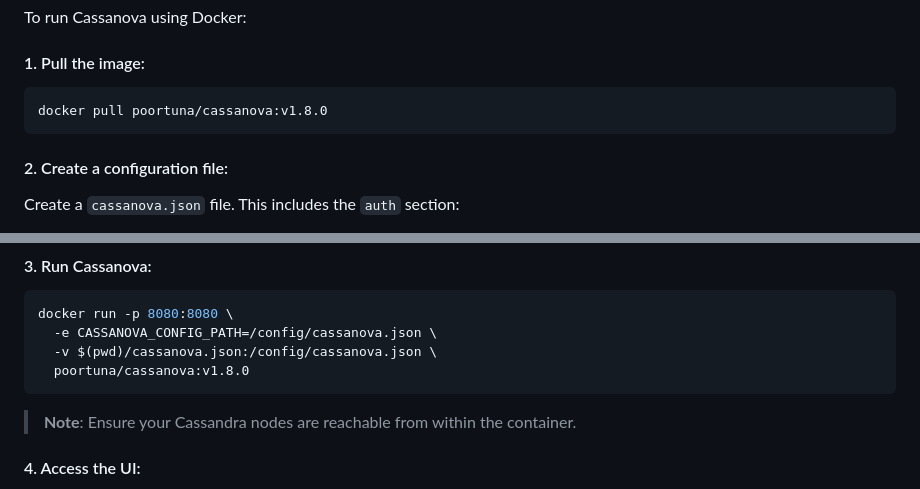
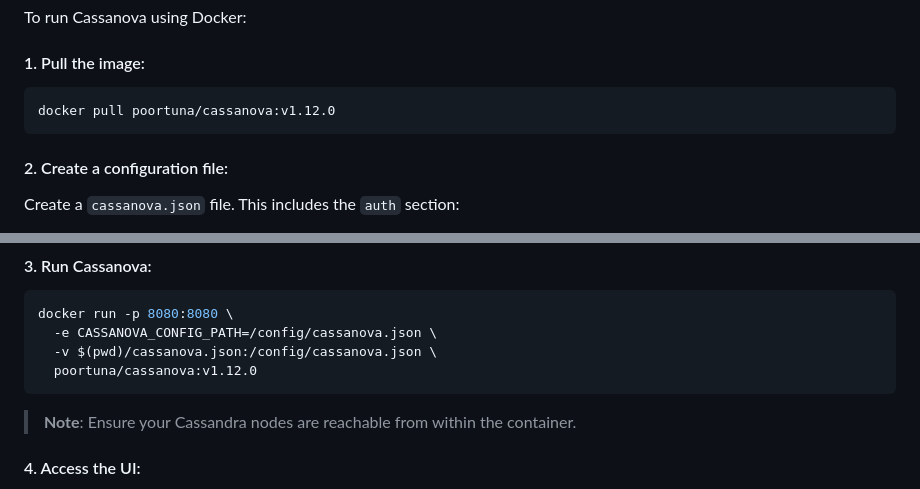
Before and after one commit to PoorTuna/Cassanova, a Markdown page: README.md, 2 parts joined by grey strips. Drawn GitHub-style.

Commit message:
docs: bump docker tag to v1.12.0

````diff
--- a/README.md
+++ b/README.md
@@ -42,7 +42,7 @@ To run Cassanova using Docker:
 #### 1. Pull the image:
 
 ```bash
-docker pull poortuna/cassanova:v1.8.0
+docker pull poortuna/cassanova:v1.12.0
 ```
 
 #### 2. Create a configuration file:
@@ -103,7 +103,7 @@ Create a `cassanova.json` file. This includes the `auth` section:
 docker run -p 8080:8080 \
   -e CASSANOVA_CONFIG_PATH=/config/cassanova.json \
   -v $(pwd)/cassanova.json:/config/cassanova.json \
-  poortuna/cassanova:v1.8.0
+  poortuna/cassanova:v1.12.0
 ```
 
 > **Note**: Ensure your Cassandra nodes are reachable from within the container.
````
